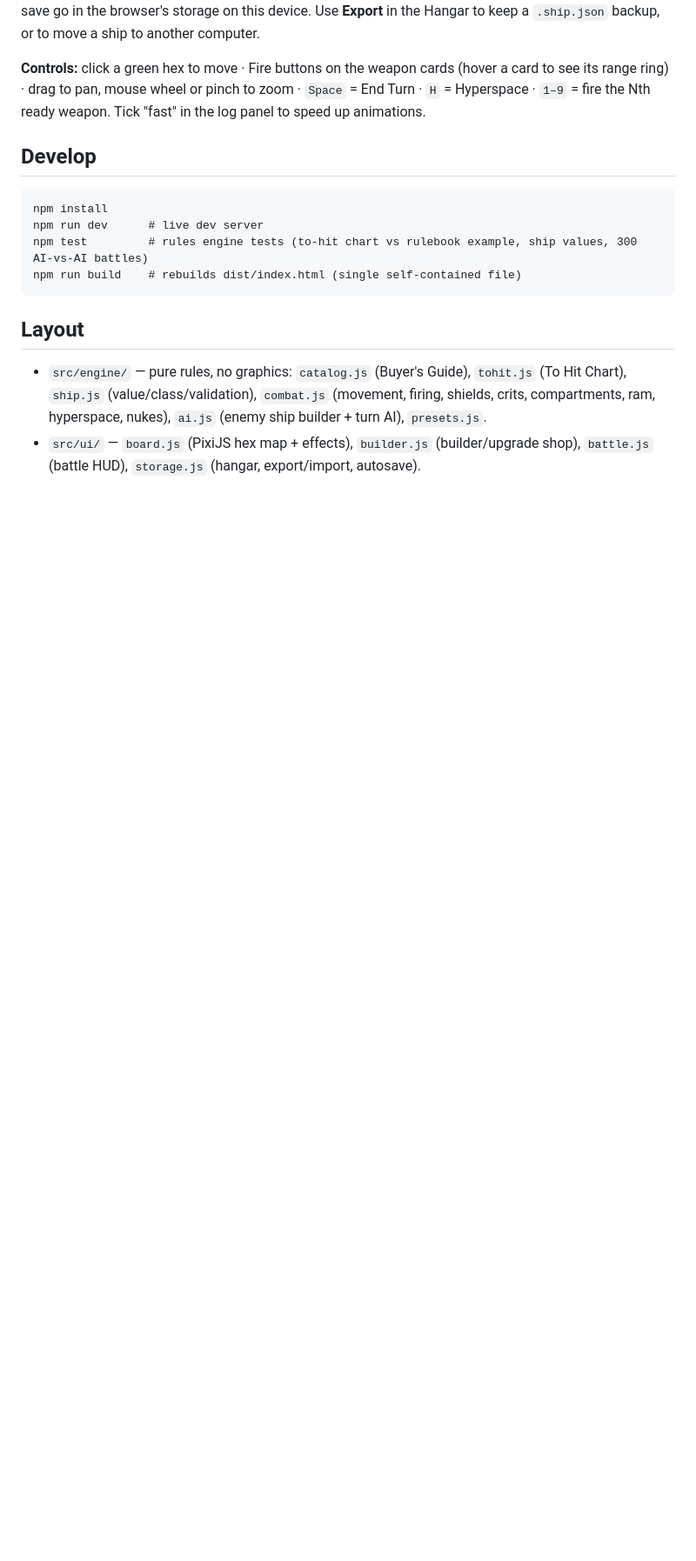
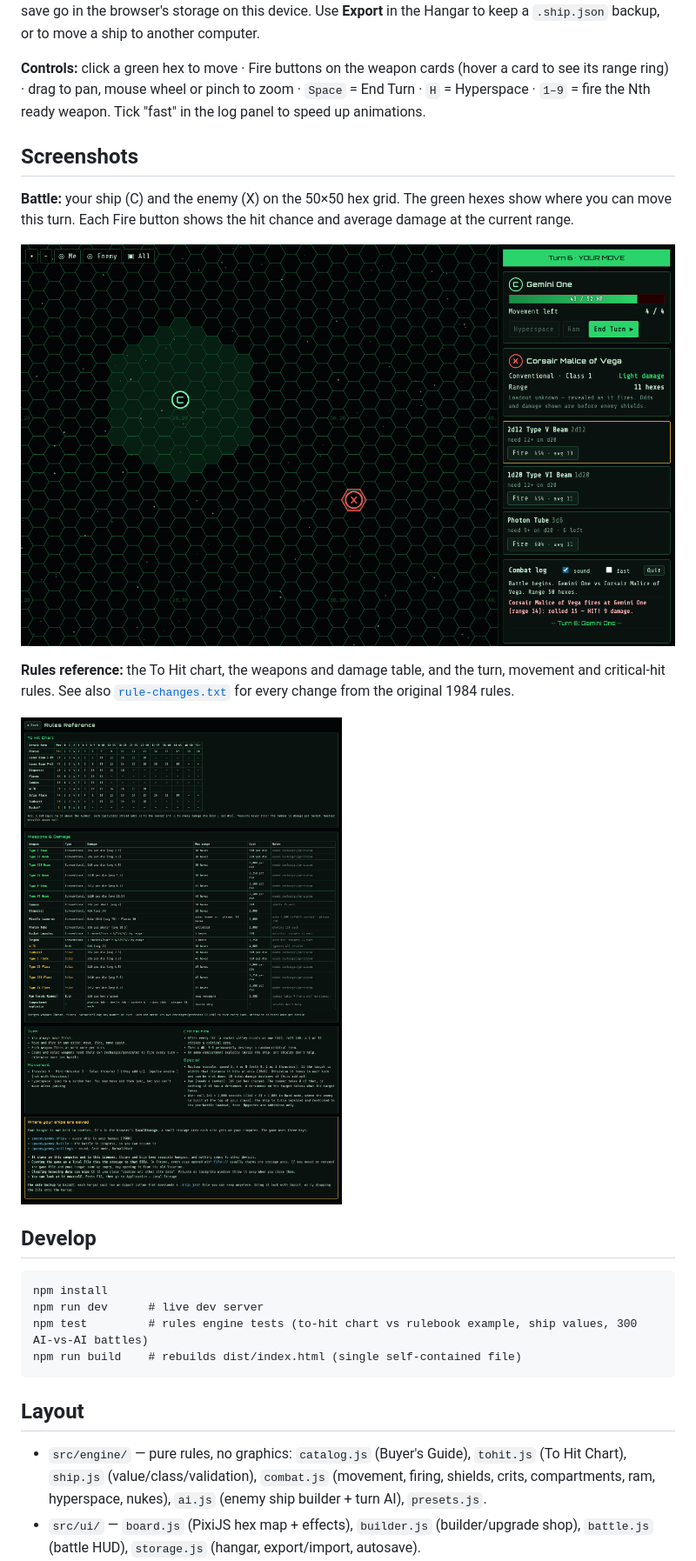
Before and after one commit to tekewin/spacey-gamey, a Markdown page: README.md, the part around one of its changes. Shown at 87% size. Rendered like a GitHub page; pictures changed too: docs/screenshots/battle.png (added), docs/screenshots/rules-reference.png (added); blank space fills up the shorter version.

````diff
--- a/README.md
+++ b/README.md
@@ -8,6 +10,16 @@ Ships you save go in the browser's storage on this device. Use **Export** in the
 
 **Controls:** click a green hex to move · Fire buttons on the weapon cards (hover a card to see its range ring) · drag to pan, mouse wheel or pinch to zoom ·
 `Space` = End Turn · `H` = Hyperspace · `1–9` = fire the Nth ready weapon. Tick "fast" in the log panel to speed up animations.
+
+## Screenshots
+
+**Battle:** your ship (C) and the enemy (X) on the 50×50 hex grid. The green hexes show where you can move this turn. Each Fire button shows the hit chance and average damage at the current range.
+
+![Battle on the hex grid](docs/screenshots/battle.png)
+
+**Rules reference:** the To Hit chart, the weapons and damage table, and the turn, movement and critical-hit rules. See also [`rule-changes.txt`](rule-changes.txt) for every change from the original 1984 rules.
+
+![Rules reference page](docs/screenshots/rules-reference.png)
 
 ## Develop
 ```
````
Also changed, not shown: other parts of README.md (+3 -1 lines), docs/screenshots/title.png (added), 4 other files.
